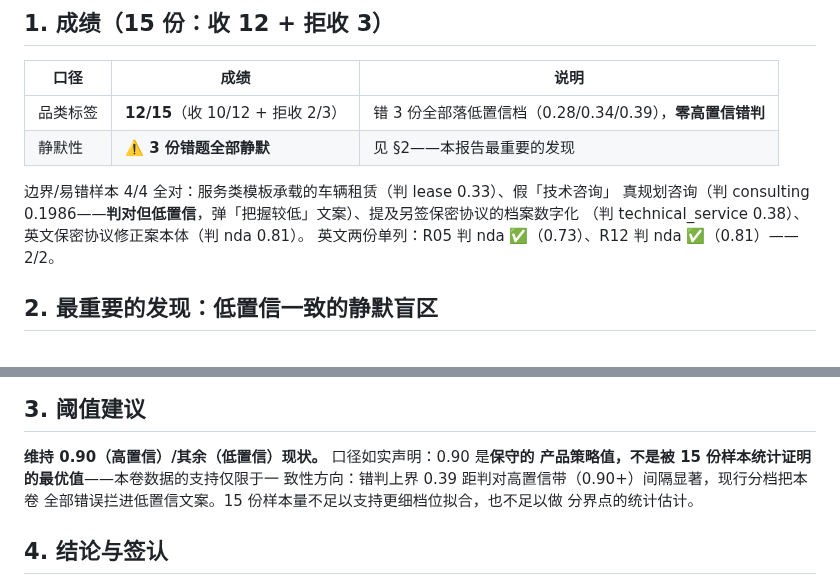
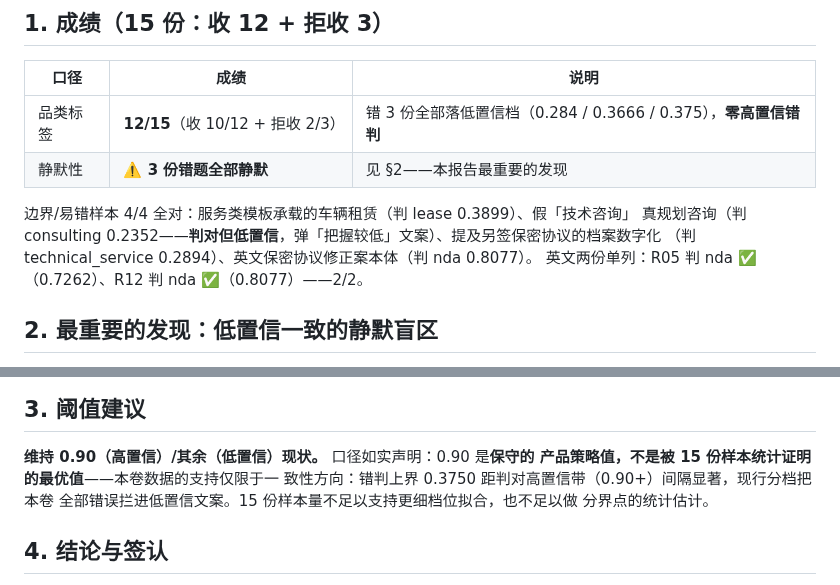
Before and after one commit to ARTHUR-BBU/Agent-T, a Markdown page: docs/b23/final-exam-real-report-20261022.md, 2 parts joined by grey strips. Drawn GitHub-style.

Commit message:
Codex 双销项：阅卷器换生产 DOCX 解析通道（文档序交错）+成绩册重冻结数字入报告
- _docx_text 改走 app.services.extract.extract_text（生产镜像 docx 实际通道，
  按文档顺序交错段落与表格；旧自建提取把表甩文末）
- 生产通道整卷重跑 run1=run2：12/15 结构不变（同 3 错全低档），置信微漂
  （0.284/0.3666/0.375；判对区间 0.2352-0.9256），FROZEN.json 已重冻结，
  报告数字全部机算更新
- 拒收判分 None 假绿此前已修（judge() 纯函数），本通道下复验依然成立

Co-Authored-By: Claude Code <noreply@anthropic.com>

```diff
--- a/docs/b23/final-exam-real-report-20261022.md
+++ b/docs/b23/final-exam-real-report-20261022.md
@@ -15,13 +15,13 @@
 
 | 口径 | 成绩 | 说明 |
 |---|---|---|
-| 品类标签 | **12/15**（收 10/12 + 拒收 2/3） | 错 3 份全部落低置信档（0.28/0.34/0.39），**零高置信错判** |
+| 品类标签 | **12/15**（收 10/12 + 拒收 2/3） | 错 3 份全部落低置信档（0.284 / 0.3666 / 0.375），**零高置信错判** |
 | 静默性 | **⚠️ 3 份错题全部静默** | 见 §2——本报告最重要的发现 |
 
-边界/易错样本 4/4 全对：服务类模板承载的车辆租赁（判 lease 0.33）、假「技术咨询」
-真规划咨询（判 consulting 0.1986——**判对但低置信**，弹「把握较低」文案）、提及另签保密协议的档案数字化
-（判 technical_service 0.38）、英文保密协议修正案本体（判 nda 0.81）。
-英文两份单列：R05 判 nda ✅（0.73）、R12 判 nda ✅（0.81）——2/2。
+边界/易错样本 4/4 全对：服务类模板承载的车辆租赁（判 lease 0.3899）、假「技术咨询」
+真规划咨询（判 consulting 0.2352——**判对但低置信**，弹「把握较低」文案）、提及另签保密协议的档案数字化
+（判 technical_service 0.2894）、英文保密协议修正案本体（判 nda 0.8077）。
+英文两份单列：R05 判 nda ✅（0.7262）、R12 判 nda ✅（0.8077）——2/2。
 
 ## 2. 最重要的发现：低置信一致的静默盲区
 
@@ -44,7 +44,7 @@ R15 物业管理→procurement）的判定**全部等于考生的选择（procur
 
 **维持 0.90（高置信）/其余（低置信）现状。** 口径如实声明：0.90 是**保守的
 产品策略值，不是被 15 份样本统计证明的最优值**——本卷数据的支持仅限于一
-致性方向：错判上界 0.39 距判对高置信带（0.90+）间隔显著，现行分档把本卷
+致性方向：错判上界 0.3750 距判对高置信带（0.90+）间隔显著，现行分档把本卷
 全部错误拦进低置信文案。15 份样本量不足以支持更细档位拟合，也不足以做
 分界点的统计估计。
 
```
